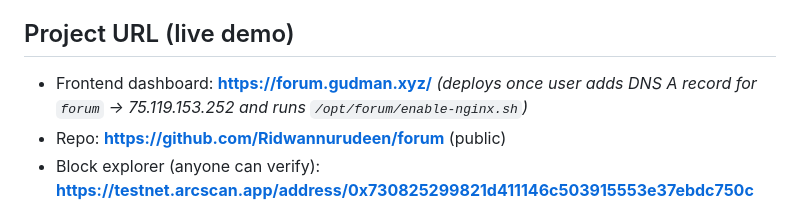
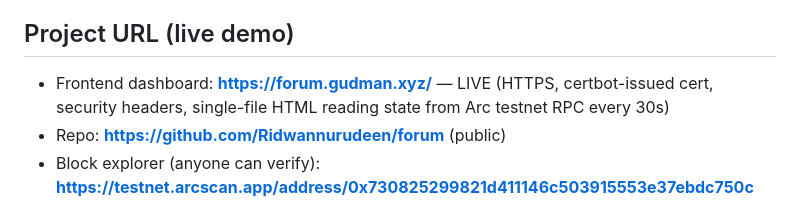
Before and after one commit to Ridwannurudeen/forum, a Markdown page: SUBMISSION.md, the part around the change. Drawn GitHub-style.

```diff
--- a/SUBMISSION.md
+++ b/SUBMISSION.md
@@ -13,7 +13,7 @@ Arc-native operator and settlement plane for prediction-market bots — registry
 
 ## Project URL (live demo)
 
-- Frontend dashboard: **https://forum.gudman.xyz/** _(deploys once user adds DNS A record for `forum` → 75.119.153.252 and runs `/opt/forum/enable-nginx.sh`)_
+- Frontend dashboard: **https://forum.gudman.xyz/** — LIVE (HTTPS, certbot-issued cert, security headers, single-file HTML reading state from Arc testnet RPC every 30s)
 - Repo: **https://github.com/Ridwannurudeen/forum** (public)
 - Block explorer (anyone can verify): **https://testnet.arcscan.app/address/0x730825299821d411146c503915553e37ebdc750c**
 
```
Also changed, not shown: README.md (+1 -1 lines).
